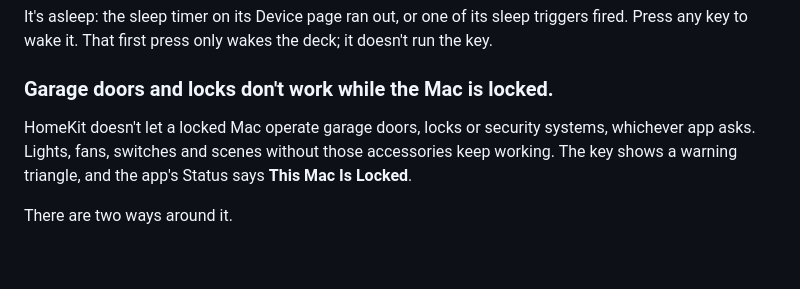
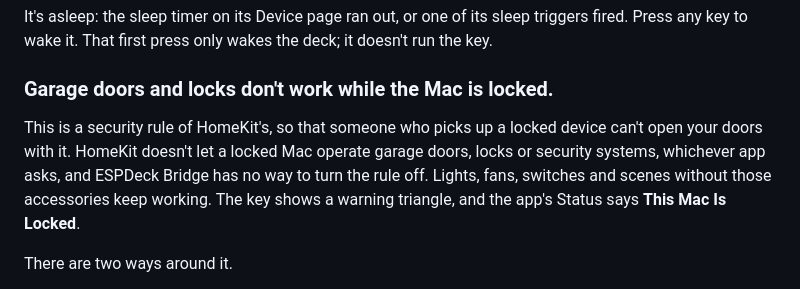
Before and after one commit to jangellx/ESPDeck, a Markdown page: docs/faq.md, the part around the change. GitHub-like rendering; blank space fills up the shorter version.

Commit message:
FAQ: say the locked-Mac rule is HomeKit's security, which the app can't turn off
Co-Authored-By: Claude Opus 5.5 <noreply@anthropic.com>

```diff
--- a/docs/faq.md
+++ b/docs/faq.md
@@ -151,7 +151,7 @@ It's asleep: the sleep timer on its Device page ran out, or one of its sleep tri
 
 ### Garage doors and locks don't work while the Mac is locked.
 
-HomeKit doesn't let a locked Mac operate garage doors, locks or security systems, whichever app asks. Lights, fans, switches and scenes without those accessories keep working. The key shows a warning triangle, and the app's Status says **This Mac Is Locked**.
+This is a security rule of HomeKit's, so that someone who picks up a locked device can't open your doors with it. HomeKit doesn't let a locked Mac operate garage doors, locks or security systems, whichever app asks, and ESPDeck Bridge has no way to turn the rule off. Lights, fans, switches and scenes without those accessories keep working. The key shows a warning triangle, and the app's Status says **This Mac Is Locked**.
 
 There are two ways around it.
 
```
